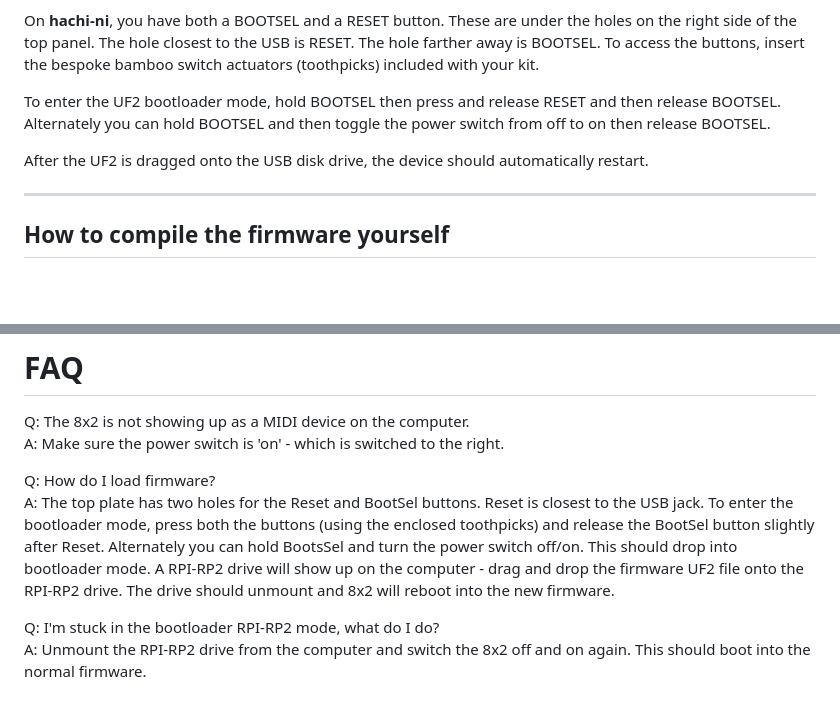
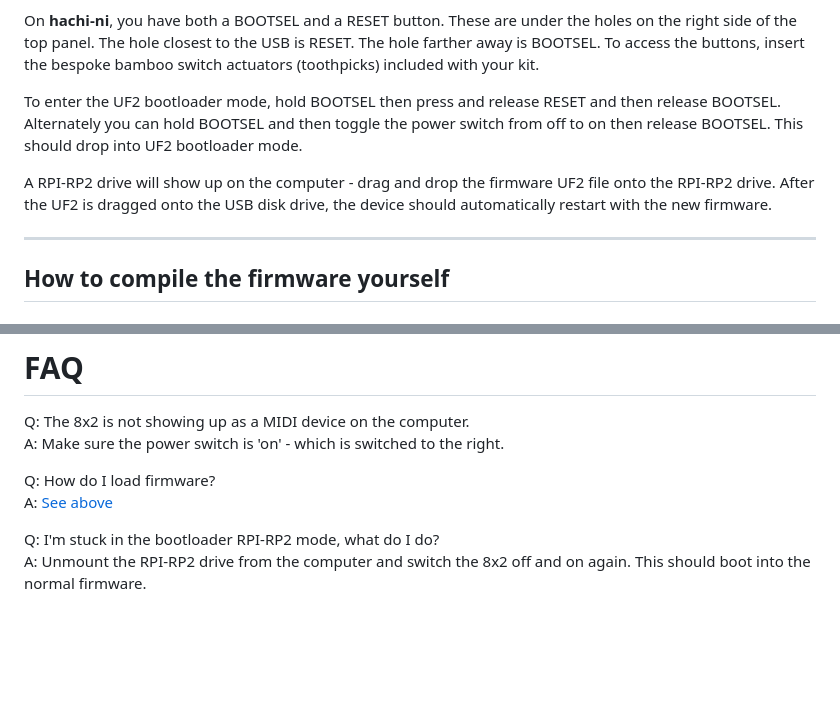
Before and after one commit to okyeron/hachi-ni, a Markdown page: README.md, 2 parts joined by grey strips. Drawn GitHub-style; blank space fills up the shorter version.

Commit message:
more readme uf2 notes

```diff
--- a/README.md
+++ b/README.md
@@ -27,9 +27,9 @@ Firmware is available on the [Release pages](https://github.com/okyeron/hachi-ni
 
 On __hachi-ni__, you have both a BOOTSEL and a RESET button. These are under the holes on the right side of the top panel. The hole closest to the USB is RESET. The hole farther away is BOOTSEL. To access the buttons, insert the bespoke bamboo switch actuators (toothpicks) included with your kit.
 
-To enter the UF2 bootloader mode, hold BOOTSEL then press and release RESET and then release BOOTSEL. Alternately you can hold BOOTSEL and then toggle the power switch from off to on then release BOOTSEL.
+To enter the UF2 bootloader mode, hold BOOTSEL then press and release RESET and then release BOOTSEL. Alternately you can hold BOOTSEL and then toggle the power switch from off to on then release BOOTSEL. This should drop into UF2 bootloader mode.
 
-After the UF2 is dragged onto the USB disk drive, the device should automatically restart.
+A RPI-RP2 drive will show up on the computer - drag and drop the firmware UF2 file onto the RPI-RP2 drive. After the UF2 is dragged onto the USB disk drive, the device should automatically restart with the new firmware.
 
 ---
 ## How to compile the firmware yourself
@@ -105,7 +105,7 @@ Q: The 8x2 is not showing up as a MIDI device on the computer.
 A: Make sure the power switch is 'on' - which is switched to the right.
 
 Q: How do I load firmware?
-A: The top plate has two holes for the Reset and BootSel buttons. Reset is closest to the USB jack. To enter the bootloader mode, press both the buttons (using the enclosed toothpicks) and release the BootSel button slightly after Reset. Alternately you can hold BootsSel and turn the power switch off/on.  This should drop into bootloader mode. A RPI-RP2 drive will show up on the computer - drag and drop the firmware UF2 file onto the RPI-RP2 drive. The drive should unmount and 8x2 will reboot into the new firmware.
+A: [See above](https://github.com/okyeron/hachi-ni#how-to-load-firmware)
 
 Q: I'm stuck in the bootloader RPI-RP2 mode, what do I do?
 A: Unmount the RPI-RP2 drive from the computer and switch the 8x2 off and on again. This should boot into the normal firmware.
```
